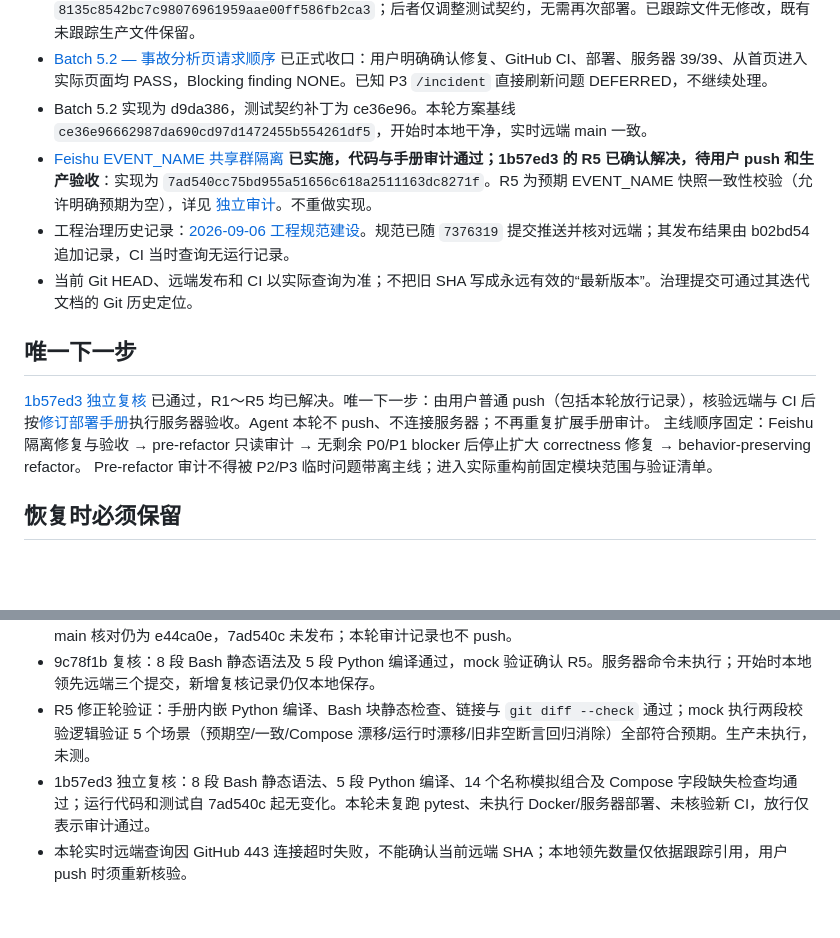
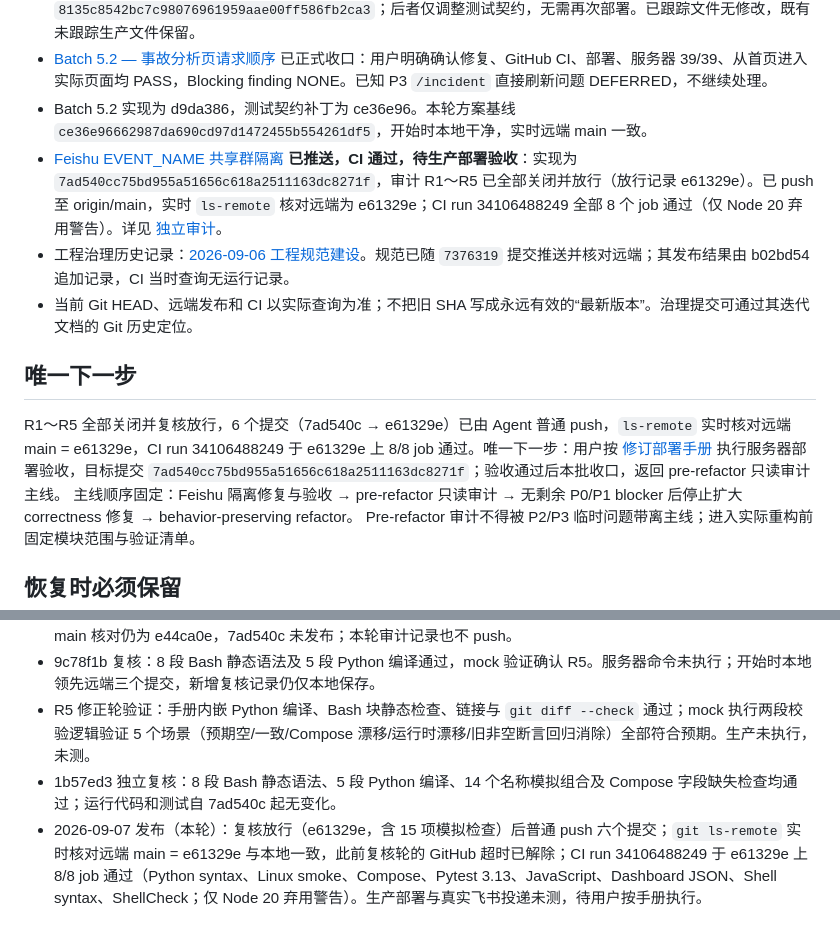
Before and after one commit to yikkrrtykj/monitor-autoconfig, a Markdown page: docs/STATUS.md, 2 parts joined by grey strips. GitHub-like rendering; blank space fills up the shorter version.

Commit message:
docs: record Feishu isolation release, remote sync and CI pass

```diff
--- a/docs/STATUS.md
+++ b/docs/STATUS.md
@@ -9,13 +9,13 @@
 - 用户回传日志确认：服务器先部署 `6754094` 并通过检查，随后快进至 `8135c8542bc7c98076961959aae00ff586fb2ca3`；后者仅调整测试契约，无需再次部署。已跟踪文件无修改，既有未跟踪生产文件保留。
 - [Batch 5.2 — 事故分析页请求顺序](iterations/batch-5.2-proposal.md) 已正式收口：用户明确确认修复、GitHub CI、部署、服务器 39/39、从首页进入实际页面均 PASS，Blocking finding NONE。已知 P3 `/incident` 直接刷新问题 DEFERRED，不继续处理。
 - Batch 5.2 实现为 d9da386，测试契约补丁为 ce36e96。本轮方案基线 `ce36e96662987da690cd97d1472455b554261df5`，开始时本地干净，实时远端 main 一致。
-- [Feishu EVENT_NAME 共享群隔离](iterations/feishu-event-name-isolation.md) **已实施，代码与手册审计通过；1b57ed3 的 R5 已确认解决，待用户 push 和生产验收**：实现为 `7ad540cc75bd955a51656c618a2511163dc8271f`。R5 为预期 EVENT_NAME 快照一致性校验（允许明确预期为空），详见 [独立审计](iterations/feishu-event-name-isolation-review.md)。不重做实现。
+- [Feishu EVENT_NAME 共享群隔离](iterations/feishu-event-name-isolation.md) **已推送，CI 通过，待生产部署验收**：实现为 `7ad540cc75bd955a51656c618a2511163dc8271f`，审计 R1～R5 已全部关闭并放行（放行记录 e61329e）。已 push 至 origin/main，实时 `ls-remote` 核对远端为 e61329e；CI run 34106488249 全部 8 个 job 通过（仅 Node 20 弃用警告）。详见 [独立审计](iterations/feishu-event-name-isolation-review.md)。
 - 工程治理历史记录：[2026-09-06 工程规范建设](iterations/2026-09-06-engineering-governance.md)。规范已随 `7376319` 提交推送并核对远端；其发布结果由 b02bd54 追加记录，CI 当时查询无运行记录。
 - 当前 Git HEAD、远端发布和 CI 以实际查询为准；不把旧 SHA 写成永远有效的“最新版本”。治理提交可通过其迭代文档的 Git 历史定位。
 
 ## 唯一下一步
 
-[1b57ed3 独立复核](iterations/feishu-event-name-isolation-review.md) 已通过，R1～R5 均已解决。唯一下一步：由用户普通 push（包括本轮放行记录），核验远端与 CI 后按[修订部署手册](runbooks/feishu-event-name-isolation-deployment.md)执行服务器验收。Agent 本轮不 push、不连接服务器；不再重复扩展手册审计。
+R1～R5 全部关闭并复核放行，6 个提交（7ad540c → e61329e）已由 Agent 普通 push，`ls-remote` 实时核对远端 main = e61329e，CI run 34106488249 于 e61329e 上 8/8 job 通过。唯一下一步：用户按 [修订部署手册](runbooks/feishu-event-name-isolation-deployment.md) 执行服务器部署验收，目标提交 `7ad540cc75bd955a51656c618a2511163dc8271f`；验收通过后本批收口，返回 pre-refactor 只读审计主线。
 主线顺序固定：Feishu 隔离修复与验收 → pre-refactor 只读审计 → 无剩余 P0/P1 blocker 后停止扩大 correctness 修复 → behavior-preserving refactor。
 Pre-refactor 审计不得被 P2/P3 临时问题带离主线；进入实际重构前固定模块范围与验证清单。
 
@@ -37,5 +37,5 @@ Pre-refactor 审计不得被 P2/P3 临时问题带离主线；进入实际重构
 - 2026-09-07 独立审计：188 个无网络模拟路由组合、Python 编译及提交 diff 检查通过；未复跑 pytest。实时远端 main 核对仍为 e44ca0e，7ad540c 未发布；本轮审计记录也不 push。
 - 9c78f1b 复核：8 段 Bash 静态语法及 5 段 Python 编译通过，mock 验证确认 R5。服务器命令未执行；开始时本地领先远端三个提交，新增复核记录仍仅本地保存。
 - R5 修正轮验证：手册内嵌 Python 编译、Bash 块静态检查、链接与 `git diff --check` 通过；mock 执行两段校验逻辑验证 5 个场景（预期空/一致/Compose 漂移/运行时漂移/旧非空断言回归消除）全部符合预期。生产未执行，未测。
-- 1b57ed3 独立复核：8 段 Bash 静态语法、5 段 Python 编译、14 个名称模拟组合及 Compose 字段缺失检查均通过；运行代码和测试自 7ad540c 起无变化。本轮未复跑 pytest、未执行 Docker/服务器部署、未核验新 CI，放行仅表示审计通过。
-- 本轮实时远端查询因 GitHub 443 连接超时失败，不能确认当前远端 SHA；本地领先数量仅依据跟踪引用，用户 push 时须重新核验。
+- 1b57ed3 独立复核：8 段 Bash 静态语法、5 段 Python 编译、14 个名称模拟组合及 Compose 字段缺失检查均通过；运行代码和测试自 7ad540c 起无变化。
+- 2026-09-07 发布（本轮）：复核放行（e61329e，含 15 项模拟检查）后普通 push 六个提交；`git ls-remote` 实时核对远端 main = e61329e 与本地一致，此前复核轮的 GitHub 超时已解除；CI run 34106488249 于 e61329e 上 8/8 job 通过（Python syntax、Linux smoke、Compose、Pytest 3.13、JavaScript、Dashboard JSON、Shell syntax、ShellCheck；仅 Node 20 弃用警告）。生产部署与真实飞书投递未测，待用户按手册执行。
```
